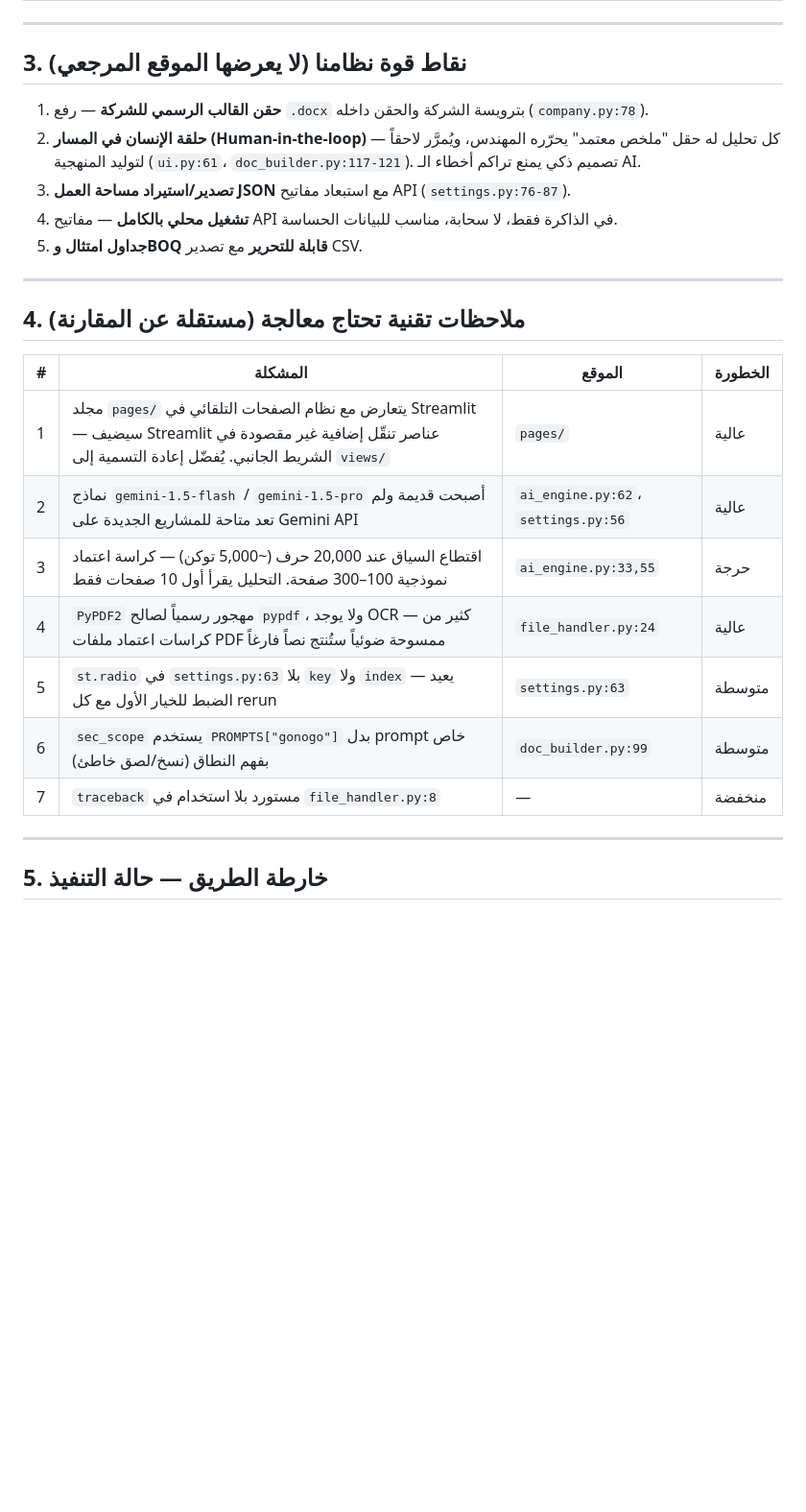
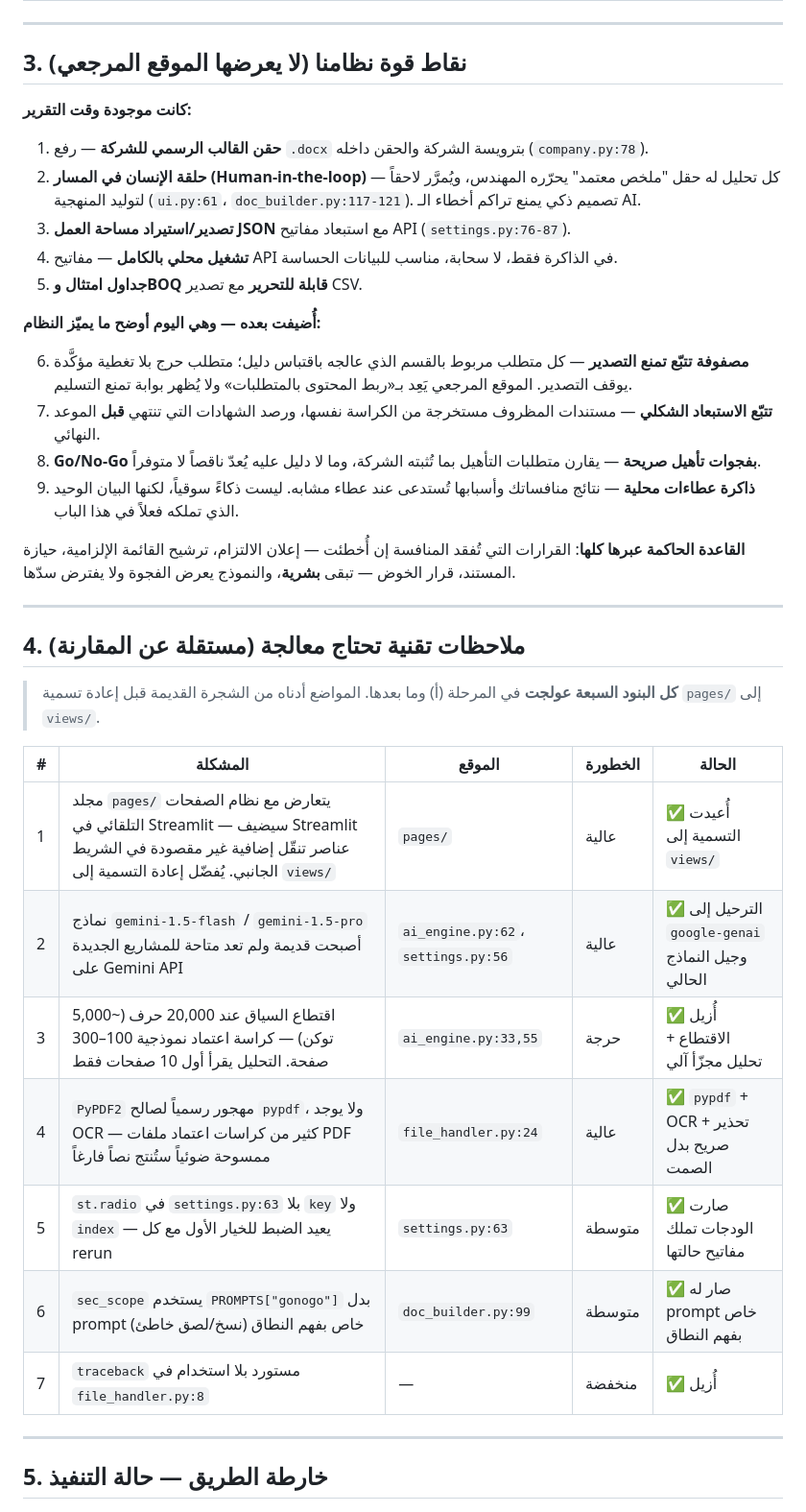
Before and after one commit to hossamk80/presales-assistant, a Markdown page: docs/comparison-technicalproposal.md, the part around one of its changes. Shown at 96% size. GitHub-like rendering; blank space fills up the shorter version.

```diff
--- a/docs/comparison-technicalproposal.md
+++ b/docs/comparison-technicalproposal.md
@@ -76,25 +80,46 @@
 
 ## 3. نقاط قوة نظامنا (لا يعرضها الموقع المرجعي)
 
+**كانت موجودة وقت التقرير:**
+
 1. **حقن القالب الرسمي للشركة** — رفع `.docx` بترويسة الشركة والحقن داخله (`company.py:78`).
 2. **حلقة الإنسان في المسار (Human-in-the-loop)** — كل تحليل له حقل "ملخص معتمد" يحرّره المهندس، ويُمرَّر لاحقاً لتوليد المنهجية (`ui.py:61`، `doc_builder.py:117-121`). تصميم ذكي يمنع تراكم أخطاء الـ AI.
 3. **تصدير/استيراد مساحة العمل JSON** مع استبعاد مفاتيح API (`settings.py:76-87`).
 4. **تشغيل محلي بالكامل** — مفاتيح API في الذاكرة فقط، لا سحابة، مناسب للبيانات الحساسة.
 5. **جداول امتثال وBOQ قابلة للتحرير** مع تصدير CSV.
 
+**أُضيفت بعده — وهي اليوم أوضح ما يميّز النظام:**
+
+6. **مصفوفة تتبّع تمنع التصدير** — كل متطلب مربوط بالقسم الذي عالجه باقتباس
+   دليل؛ متطلب حرج بلا تغطية مؤكَّدة يوقف التصدير. الموقع المرجعي يَعِد
+   بـ«ربط المحتوى بالمتطلبات» ولا يُظهر بوابة تمنع التسليم.
+7. **تتبّع الاستبعاد الشكلي** — مستندات المظروف مستخرجة من الكراسة نفسها،
+   ورصد الشهادات التي تنتهي **قبل** الموعد النهائي.
+8. **Go/No-Go بفجوات تأهيل صريحة** — يقارن متطلبات التأهيل بما تُثبته الشركة،
+   وما لا دليل عليه يُعدّ ناقصاً لا متوفراً.
+9. **ذاكرة عطاءات محلية** — نتائج منافساتك وأسبابها تُستدعى عند عطاء مشابه.
+   ليست ذكاءً سوقياً، لكنها البيان الوحيد الذي تملكه فعلاً في هذا الباب.
+
+**القاعدة الحاكمة عبرها كلها**: القرارات التي تُفقد المنافسة إن أُخطئت — إعلان
+الالتزام، ترشيح القائمة الإلزامية، حيازة المستند، قرار الخوض — تبقى **بشرية**،
+والنموذج يعرض الفجوة ولا يفترض سدّها.
+
 ---
 
 ## 4. ملاحظات تقنية تحتاج معالجة (مستقلة عن المقارنة)
 
-| # | المشكلة | الموقع | الخطورة |
-|---|---|---|---|
-| 1 | مجلد `pages/` يتعارض مع نظام الصفحات التلقائي في Streamlit — سيضيف Streamlit عناصر تنقّل إضافية غير مقصودة في الشريط الجانبي. يُفضّل إعادة التسمية إلى `views/` | `pages/` | عالية |
-| 2 | نماذج `gemini-1.5-flash` / `gemini-1.5-pro` أصبحت قديمة ولم تعد متاحة للمشاريع الجديدة على Gemini API | `ai_engine.py:62`، `settings.py:56` | عالية |
-| 3 | اقتطاع السياق عند 20,000 حرف (~5,000 توكن) — كراسة اعتماد نموذجية 100–300 صفحة. التحليل يقرأ أول 10 صفحات فقط | `ai_engine.py:33,55` | حرجة |
-| 4 | `PyPDF2` مهجور رسمياً لصالح `pypdf`، ولا يوجد OCR — كثير من كراسات اعتماد ملفات PDF ممسوحة ضوئياً ستُنتج نصاً فارغاً | `file_handler.py:24` | عالية |
-| 5 | `st.radio` في `settings.py:63` بلا `key` ولا `index` — يعيد الضبط للخيار الأول مع كل rerun | `settings.py:63` | متوسطة |
-| 6 | `sec_scope` يستخدم `PROMPTS["gonogo"]` بدل prompt خاص بفهم النطاق (نسخ/لصق خاطئ) | `doc_builder.py:99` | متوسطة |
-| 7 | `traceback` مستورد بلا استخدام في `file_handler.py:8` | — | منخفضة |
+> **كل البنود السبعة عولجت** في المرحلة (أ) وما بعدها. المواضع أدناه من الشجرة
+> القديمة قبل إعادة تسمية `pages/` إلى `views/`.
+
+| # | المشكلة | الموقع | الخطورة | الحالة |
+|---|---|---|---|---|
+| 1 | مجلد `pages/` يتعارض مع نظام الصفحات التلقائي في Streamlit — سيضيف Streamlit عناصر تنقّل إضافية غير مقصودة في الشريط الجانبي. يُفضّل إعادة التسمية إلى `views/` | `pages/` | عالية | ✅ أُعيدت التسمية إلى `views/` |
+| 2 | نماذج `gemini-1.5-flash` / `gemini-1.5-pro` أصبحت قديمة ولم تعد متاحة للمشاريع الجديدة على Gemini API | `ai_engine.py:62`، `settings.py:56` | عالية | ✅ الترحيل إلى `google-genai` وجيل النماذج الحالي |
+| 3 | اقتطاع السياق عند 20,000 حرف (~5,000 توكن) — كراسة اعتماد نموذجية 100–300 صفحة. التحليل يقرأ أول 10 صفحات فقط | `ai_engine.py:33,55` | حرجة | ✅ أُزيل الاقتطاع + تحليل مجزّأ آلي |
+| 4 | `PyPDF2` مهجور رسمياً لصالح `pypdf`، ولا يوجد OCR — كثير من كراسات اعتماد ملفات PDF ممسوحة ضوئياً ستُنتج نصاً فارغاً | `file_handler.py:24` | عالية | ✅ `pypdf` + OCR + تحذير صريح بدل الصمت |
+| 5 | `st.radio` في `settings.py:63` بلا `key` ولا `index` — يعيد الضبط للخيار الأول مع كل rerun | `settings.py:63` | متوسطة | ✅ صارت الودجات تملك مفاتيح حالتها |
+| 6 | `sec_scope` يستخدم `PROMPTS["gonogo"]` بدل prompt خاص بفهم النطاق (نسخ/لصق خاطئ) | `doc_builder.py:99` | متوسطة | ✅ صار له prompt خاص بفهم النطاق |
+| 7 | `traceback` مستورد بلا استخدام في `file_handler.py:8` | — | منخفضة | ✅ أُزيل |
 
 ---
 
```
Also changed, not shown: other parts of docs/comparison-technicalproposal.md (+32 -20 lines).
